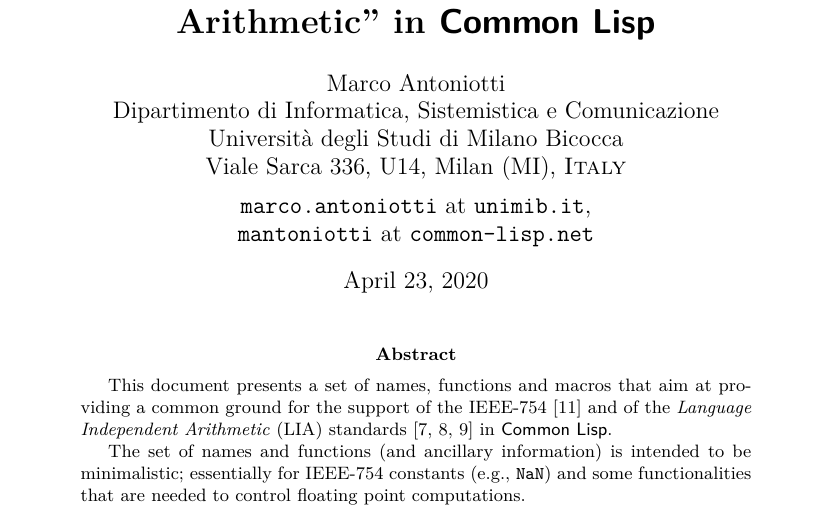
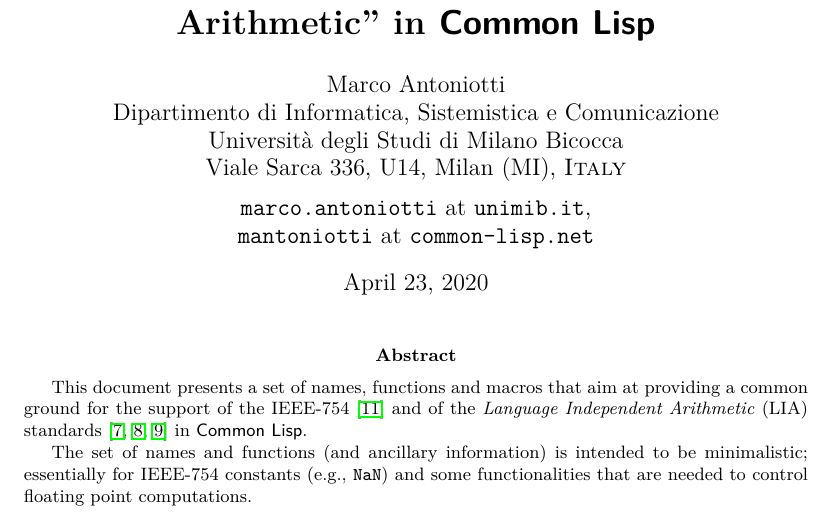
Before and after one commit to marcoxa/CDR-LIA-SPEC, a LaTeX paper (CDR-IEEE-754-support.tex): part of page 1 of 61 before the commit and part of page 1 of 55 after it, cut so that both start at the same text. Compiled offline with pdfLaTeX.

Commit message:
Added bookmarks, changed margins.

```diff
--- a/CDR-IEEE-754-support.tex
+++ b/CDR-IEEE-754-support.tex
@@ -11,8 +11,11 @@
 \usepackage{alltt}
 \usepackage{tabulary}
 \usepackage{color}
-\usepackage[margin=4cm]{geometry}
+
+\usepackage[margin=3cm]{geometry}
+
 % \usepackage[linktocpage=true]{hyperref} % Causes some problems.
+\usepackage[depth=4]{bookmark}
 
 \usepackage{makeidx}
 
```
